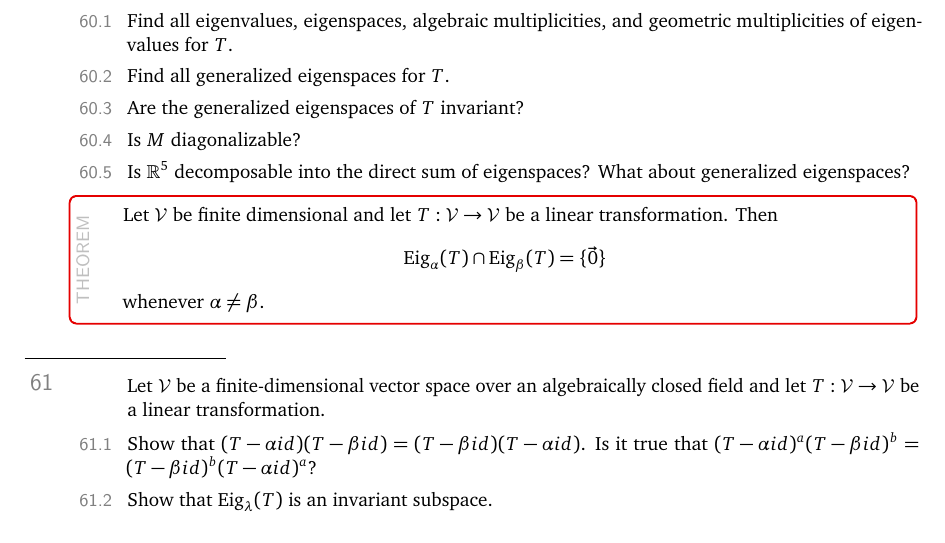
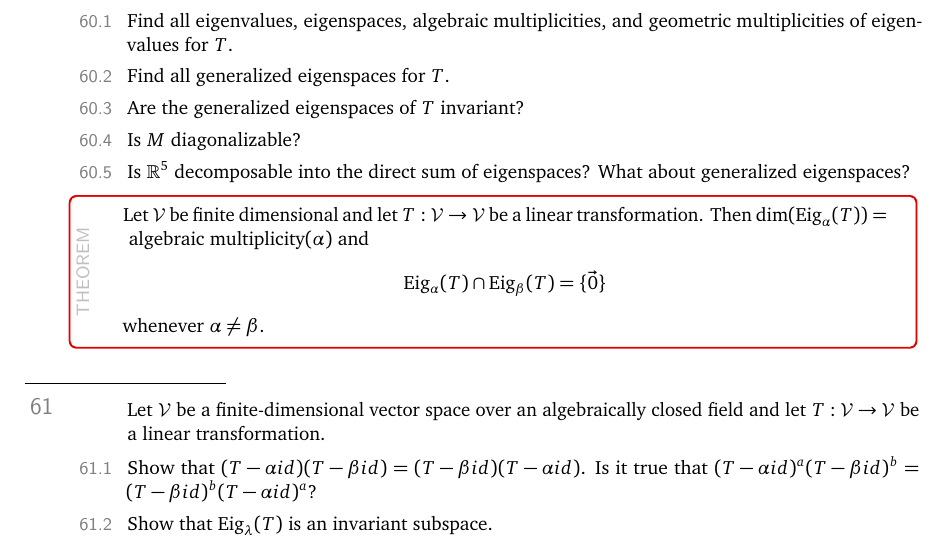
Before and after one commit to siefkenj/IBLLinearAlgebra, a LaTeX thesis (problemsets-mat223-lay/linearalbegra.tex): part of page 58 of 58, cut so that both start at the same text. The pictures show the PDF file problemsets-mat223-lay/linearalbegra.pdf that the author committed with the source.

Commit message:
Added theorem

```diff
--- a/problemsets-mat223-lay/linearalbegra.tex
+++ b/problemsets-mat223-lay/linearalbegra.tex
@@ -3802,7 +3802,8 @@ the ``N'' on the left.
 
 	\begin{theorem}
 		Let $\mathcal V$ be finite dimensional and let $T:\mathcal V\to\mathcal V$ be a linear transformation.
-		Then \[
+		Then $\Dim(\Eig_\alpha(T)) = \text{ algebraic multiplicity}(\alpha)$ and
+		\[
 			\Eig_\alpha(T)\cap \Eig_\beta(T)=\{\vec 0\}
 		\] whenever $\alpha\neq \beta$.
 	\end{theorem}
```
Also changed, not shown: problemsets-mat223-lay/linearalbegra.pdf.
